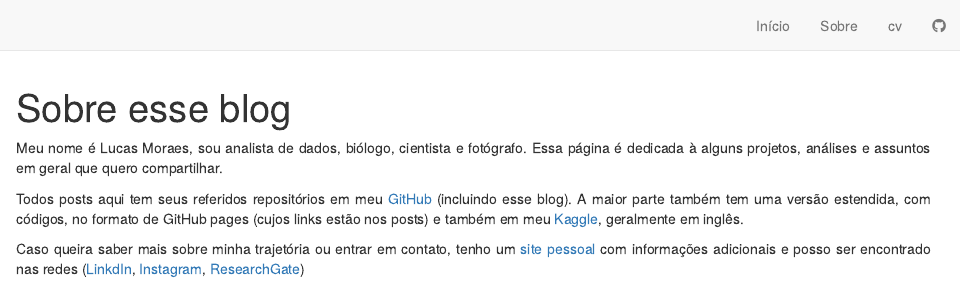
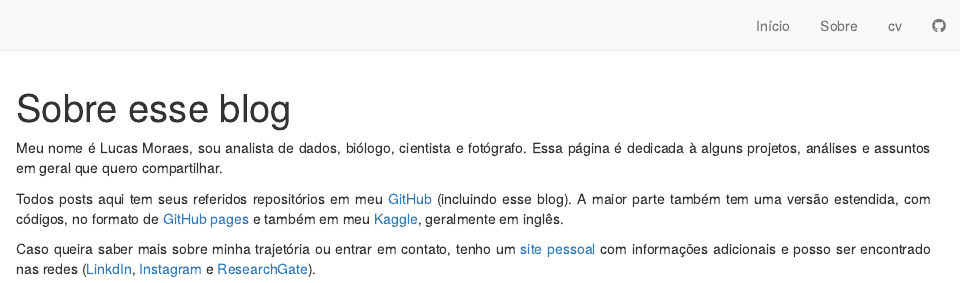
Before and after one commit to moraessaur/distill_r_blog, an R Markdown document (about.Rmd): the page in a window 1100 px wide, from its top. Rendered offline with R 4.5, knitr and Pandoc, with nearby package versions; drawn as R Markdown's standard HTML page in place of the format the file asks for.

Commit message:
updating about text

```diff
--- a/about.Rmd
+++ b/about.Rmd
@@ -15,6 +15,6 @@ knitr::opts_chunk$set(echo = FALSE)
 
 Meu nome é Lucas Moraes, sou analista de dados, biólogo, cientista e fotógrafo. Essa página é dedicada à alguns projetos, análises e assuntos em geral que quero compartilhar.
 
-Todos posts aqui tem seus referidos repositórios em meu [GitHub](github.com/moraessaur/) (incluindo esse blog). A maior parte também tem uma versão estendida, com códigos, no formato de GitHub pages (cujos links estão nos posts) e também em meu [Kaggle](https://www.kaggle.com/moraessaur), geralmente em inglês.
+Todos posts aqui tem seus referidos repositórios em meu [GitHub](github.com/moraessaur/) (incluindo esse blog). A maior parte também tem uma versão estendida, com códigos, no formato de [GitHub pages](https://moraessaur.github.io/github_pages_main/) e também em meu [Kaggle](https://www.kaggle.com/moraessaur), geralmente em inglês.
 
-Caso queira saber mais sobre minha trajetória ou entrar em contato, tenho um [site pessoal](https://www.lucasmoraes.org/) com informações adicionais e posso ser encontrado nas redes ([LinkdIn](https://www.linkedin.com/in/lucas-moraes-78944a32/), [Instagram](www.instagram.com/lcmmoraes), [ResearchGate](https://www.researchgate.net/profile/Lucas_Moraes5))
+Caso queira saber mais sobre minha trajetória ou entrar em contato, tenho um [site pessoal](https://www.lucasmoraes.org/) com informações adicionais e posso ser encontrado nas redes ([LinkdIn](https://www.linkedin.com/in/lucas-moraes-78944a32/), [Instagram](www.instagram.com/lcmmoraes) e [ResearchGate](https://www.researchgate.net/profile/Lucas_Moraes5)).
```
Also changed, not shown: docs/search.json, 1 other file.
